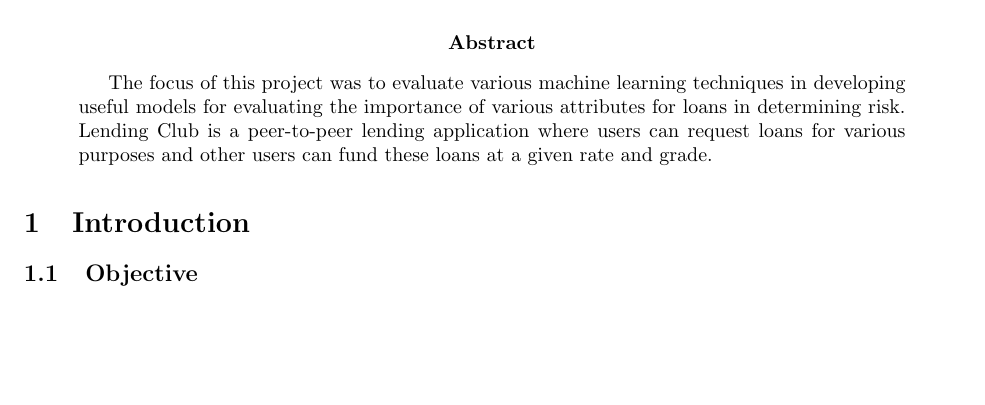
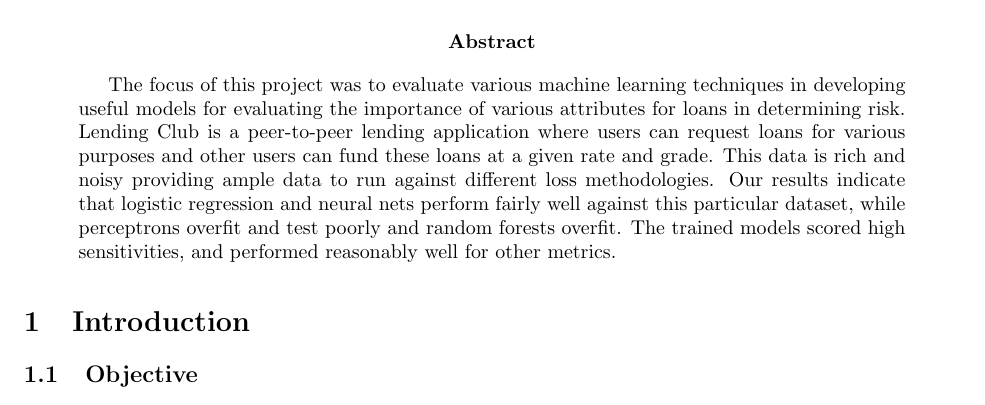
Before and after one commit to reillykw/lending-club-project, a LaTeX paper (final_paper/master_final.tex, which reads final_paper/abstract.tex): part of page 1 of 3, cut so that both start at the same text, the shorter picture padded with empty space. Compiled offline with pdfLaTeX.

Commit message:
Abstract draft

```diff
--- a/final_paper/abstract.tex
+++ b/final_paper/abstract.tex
@@ -1,2 +1,2 @@
 The focus of this project was to evaluate various machine learning techniques in developing useful models for evaluating the importance of various attributes for loans in determining risk.
-Lending Club is a peer-to-peer lending application where users can request loans for various purposes and other users can fund these loans at a given rate and grade.
+Lending Club is a peer-to-peer lending application where users can request loans for various purposes and other users can fund these loans at a given rate and grade. This data is rich and noisy providing ample data to run against different loss methodologies. Our results indicate that logistic regression and neural nets perform fairly well against this particular dataset, while perceptrons overfit and test poorly and random forests overfit. The trained models scored high sensitivities, and performed reasonably well for other metrics.
```
